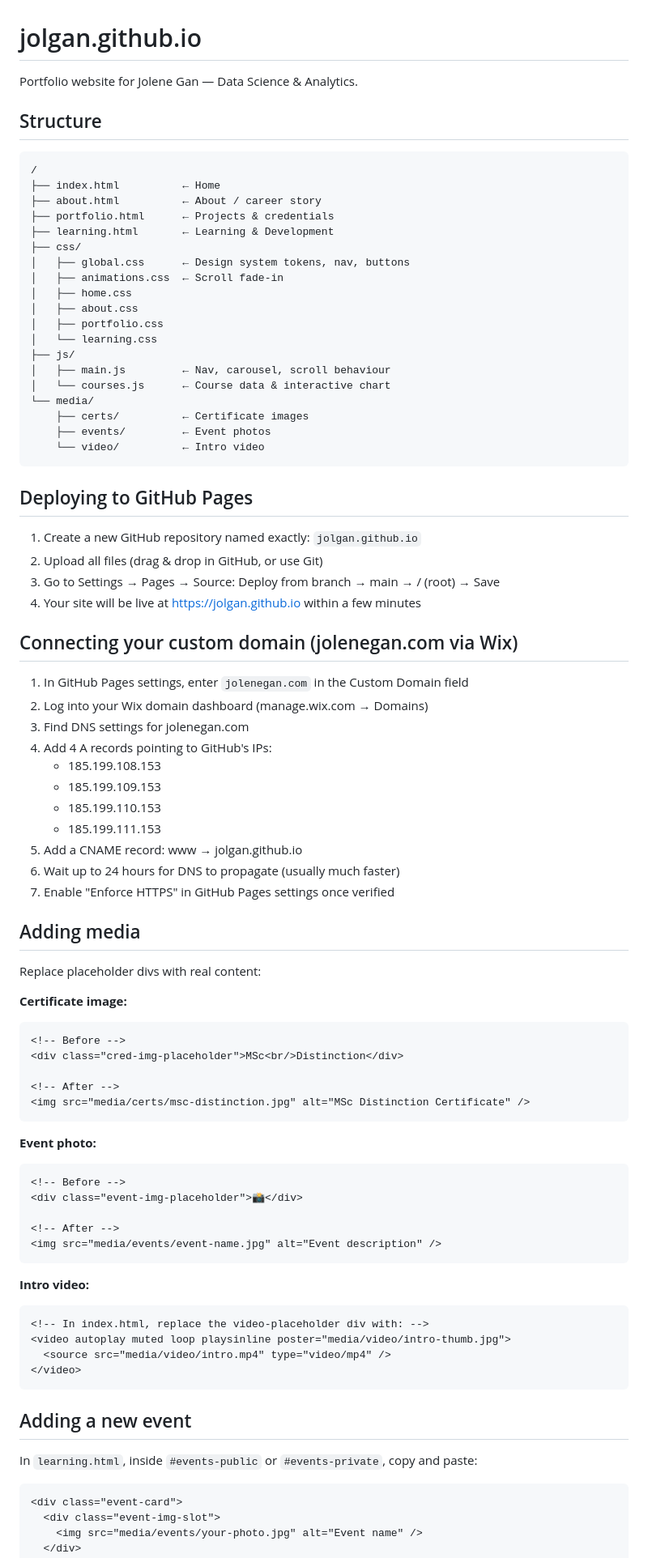
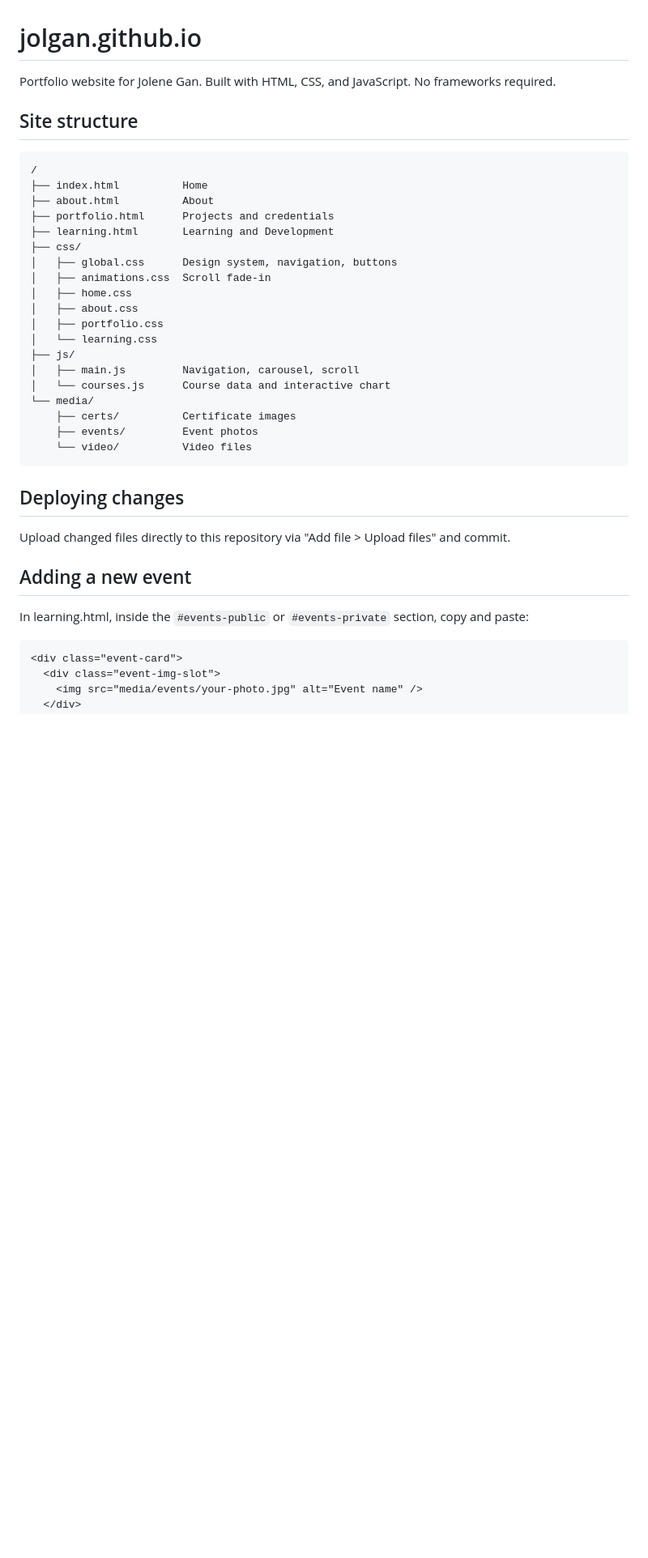
Before and after one commit to jolgan/jolgan.github.io, a Markdown page: README.md, the part around one of its changes. Shown at 81% size. Drawn GitHub-style; blank space fills up the shorter version.

````diff
--- a/README.md
+++ b/README.md
@@ -1,85 +1,38 @@
 # jolgan.github.io
 
-Portfolio website for Jolene Gan — Data Science & Analytics.
+Portfolio website for Jolene Gan. Built with HTML, CSS, and JavaScript. No frameworks required.
 
-## Structure
+## Site structure
 
 ```
 /
-├── index.html          ← Home
-├── about.html          ← About / career story
-├── portfolio.html      ← Projects & credentials
-├── learning.html       ← Learning & Development
+├── index.html          Home
+├── about.html          About
+├── portfolio.html      Projects and credentials
+├── learning.html       Learning and Development
 ├── css/
-│   ├── global.css      ← Design system tokens, nav, buttons
-│   ├── animations.css  ← Scroll fade-in
+│   ├── global.css      Design system, navigation, buttons
+│   ├── animations.css  Scroll fade-in
 │   ├── home.css
 │   ├── about.css
 │   ├── portfolio.css
 │   └── learning.css
 ├── js/
-│   ├── main.js         ← Nav, carousel, scroll behaviour
-│   └── courses.js      ← Course data & interactive chart
+│   ├── main.js         Navigation, carousel, scroll
+│   └── courses.js      Course data and interactive chart
 └── media/
-    ├── certs/          ← Certificate images
-    ├── events/         ← Event photos
-    └── video/          ← Intro video
+    ├── certs/          Certificate images
+    ├── events/         Event photos
+    └── video/          Video files
 ```
 
-## Deploying to GitHub Pages
+## Deploying changes
 
-1. Create a new GitHub repository named exactly: `jolgan.github.io`
-2. Upload all files (drag & drop in GitHub, or use Git)
-3. Go to Settings → Pages → Source: Deploy from branch → main → / (root) → Save
-4. Your site will be live at https://jolgan.github.io within a few minutes
-
-## Connecting your custom domain (jolenegan.com via Wix)
-
-1. In GitHub Pages settings, enter `jolenegan.com` in the Custom Domain field
-2. Log into your Wix domain dashboard (manage.wix.com → Domains)
-3. Find DNS settings for jolenegan.com
-4. Add 4 A records pointing to GitHub's IPs:
-   - 185.199.108.153
-   - 185.199.109.153
-   - 185.199.110.153
-   - 185.199.111.153
-5. Add a CNAME record: www → jolgan.github.io
-6. Wait up to 24 hours for DNS to propagate (usually much faster)
-7. Enable "Enforce HTTPS" in GitHub Pages settings once verified
-
-## Adding media
-
-Replace placeholder divs with real content:
-
-**Certificate image:**
-```html
-<!-- Before -->
-<div class="cred-img-placeholder">MSc<br/>Distinction</div>
-
-<!-- After -->
-<img src="media/certs/msc-distinction.jpg" alt="MSc Distinction Certificate" />
-```
-
-**Event photo:**
-```html
-<!-- Before -->
-<div class="event-img-placeholder">📸</div>
-
-<!-- After -->
-<img src="media/events/event-name.jpg" alt="Event description" />
-```
-
-**Intro video:**
-```html
-<!-- In index.html, replace the video-placeholder div with: -->
-<video autoplay muted loop playsinline poster="media/video/intro-thumb.jpg">
-  <source src="media/video/intro.mp4" type="video/mp4" />
-</video>
-```
+Upload changed files directly to this repository via "Add file > Upload files" and commit.
 
 ## Adding a new event
 
-In `learning.html`, inside `#events-public` or `#events-private`, copy and paste:
+In learning.html, inside the `#events-public` or `#events-private` section, copy and paste:
 
 ```html
 <div class="event-card">
````
Also changed, not shown: other parts of README.md (+39 -10 lines).
